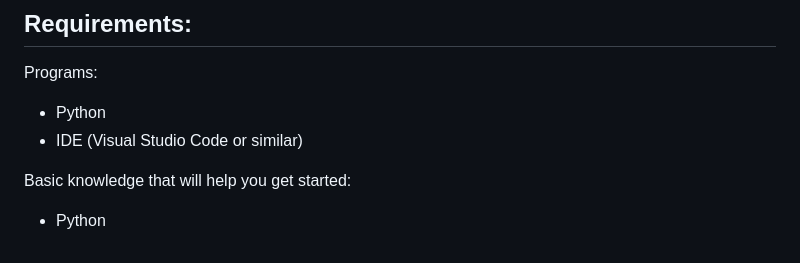
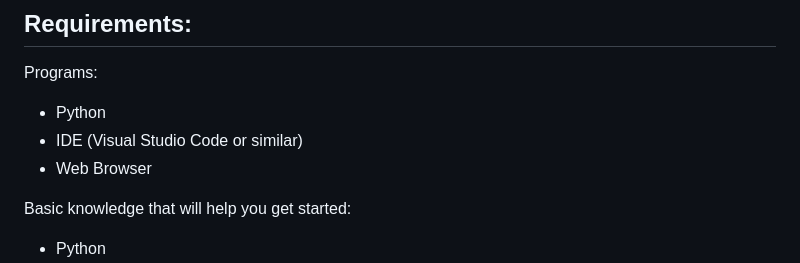
Before and after one commit to studiobabydog/djangotextgamebuilder, a Markdown page: README.md, the part around the change. Rendered like a GitHub page.

```diff
--- a/README.md
+++ b/README.md
@@ -7,6 +7,7 @@ Please be nice! This is my first time building a standalone Django module, and t
 Programs:
 * Python
 * IDE (Visual Studio Code or similar)
+* Web Browser
 
 Basic knowledge that will help you get started:
 * Python
```
